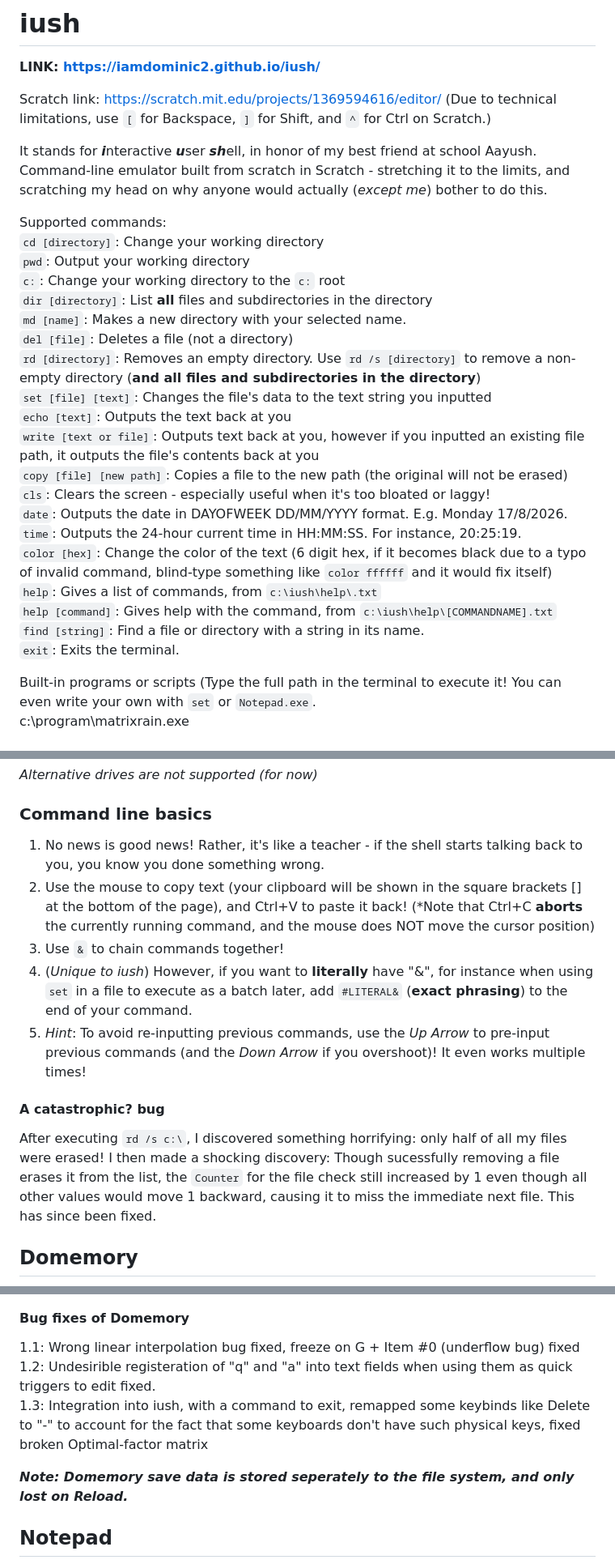
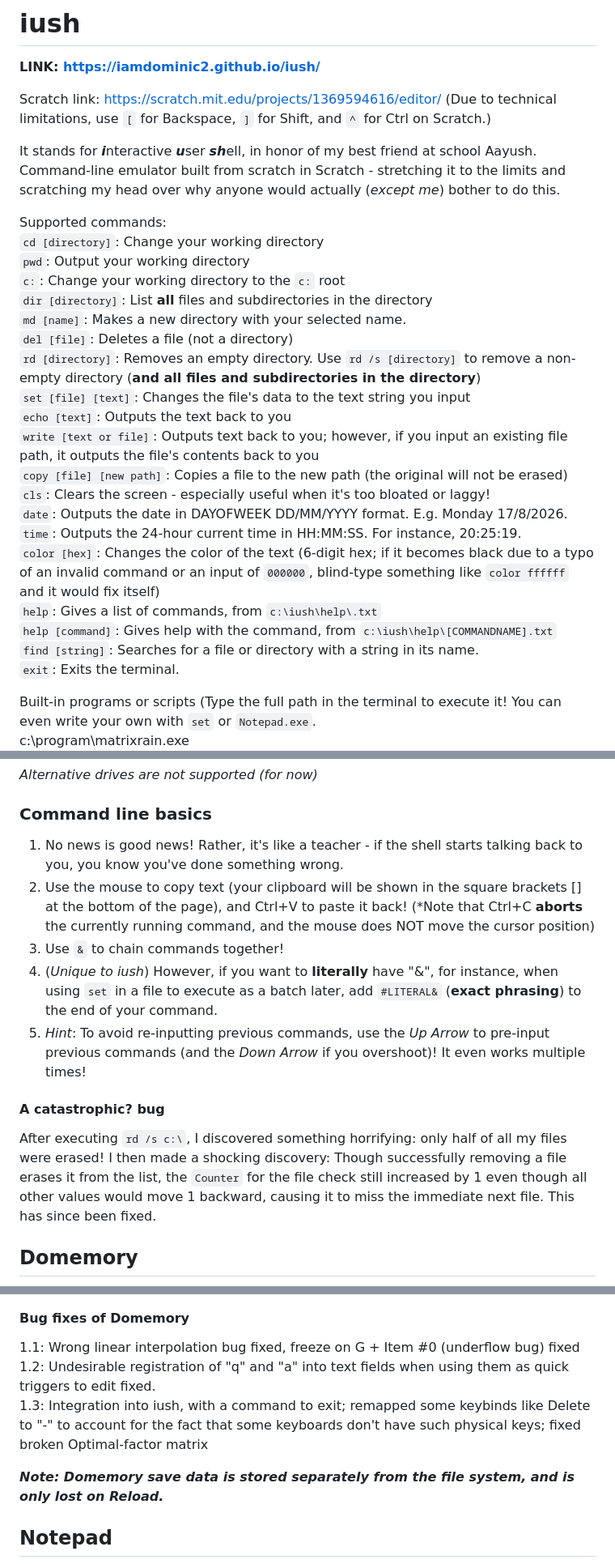
Before and after one commit to iamdominic2/iush, a Markdown page: README.md, 3 parts joined by grey strips. Shown at 81% size. GitHub-like rendering.

Commit message:
Update README for more technical accuracy

```diff
--- a/README.md
+++ b/README.md
@@ -5,7 +5,7 @@
 Scratch link: https://scratch.mit.edu/projects/1369594616/editor/ (Due to technical limitations, use `[` for Backspace, `]` for Shift, and `^` for Ctrl on Scratch.)
 
 It stands for ***i***nteractive ***u***ser ***sh***ell, in honor of my best friend at school Aayush.<BR>
-Command-line emulator built from scratch in Scratch - stretching it to the limits, and scratching my head on why anyone would actually (*except me*) bother to do this.
+Command-line emulator built from scratch in Scratch - stretching it to the limits and scratching my head over why anyone would actually (*except me*) bother to do this.
 
 Supported commands:<BR>
 `cd [directory]`: Change your working directory<BR>
@@ -15,17 +15,17 @@ Supported commands:<BR>
 `md [name]`: Makes a new directory with your selected name.<BR>
 `del [file]`: Deletes a file (not a directory)<BR>
 `rd [directory]`: Removes an empty directory. Use `rd /s [directory]` to remove a non-empty directory (**and all files and subdirectories in the directory**)<BR>
-`set [file] [text]`: Changes the file's data to the text string you inputted<BR>
-`echo [text]`: Outputs the text back at you<BR>
-`write [text or file]`: Outputs text back at you, however if you inputted an existing file path, it outputs the file's contents back at you<BR>
+`set [file] [text]`: Changes the file's data to the text string you input<BR>
+`echo [text]`: Outputs the text back to you<BR>
+`write [text or file]`: Outputs text back to you; however, if you input an existing file path, it outputs the file's contents back to you<BR>
 `copy [file] [new path]`: Copies a file to the new path (the original will not be erased)<BR>
 `cls`: Clears the screen - especially useful when it's too bloated or laggy!<BR>
 `date`: Outputs the date in DAYOFWEEK DD/MM/YYYY format. E.g. Monday 17/8/2026.<BR>
 `time`: Outputs the 24-hour current time in HH:MM:SS. For instance, 20:25:19.<BR>
-`color [hex]`: Change the color of the text (6 digit hex, if it becomes black due to a typo of invalid command, blind-type something like `color ffffff` and it would fix itself) <BR>
+`color [hex]`: Changes the color of the text (6-digit hex; if it becomes black due to a typo of an invalid command or an input of `000000`, blind-type something like `color ffffff` and it would fix itself) <BR>
 `help`: Gives a list of commands, from `c:\iush\help\.txt`<BR>
 `help [command]`: Gives help with the command, from `c:\iush\help\[COMMANDNAME].txt`<BR>
-`find [string]`: Find a file or directory with a string in its name.<BR>
+`find [string]`: Searches for a file or directory with a string in its name.<BR>
 `exit`: Exits the terminal.<BR>
 
 Built-in programs or scripts (Type the full path in the terminal to execute it! You can even write your own with `set` or `Notepad.exe`. <BR>
@@ -38,14 +38,14 @@ c:\program\regedit.exe (Command: `Regedit`)<BR>
 *Alternative drives are not supported (for now)*
 
 ### Command line basics
-1. No news is good news! Rather, it's like a teacher - if the shell starts talking back to you, you know you done something wrong.
+1. No news is good news! Rather, it's like a teacher - if the shell starts talking back to you, you know you've done something wrong.
 2. Use the mouse to copy text (your clipboard will be shown in the square brackets \[\] at the bottom of the page), and Ctrl+V to paste it back! (*Note that Ctrl+C **aborts** the currently running command, and the mouse does NOT move the cursor position)
 3. Use `&` to chain commands together!
-4. (*Unique to iush*) However, if you want to **literally** have "&", for instance when using `set` in a file to execute as a batch later, add `#LITERAL&` (**exact phrasing**) to the end of your command.
+4. (*Unique to iush*) However, if you want to **literally** have "&", for instance, when using `set` in a file to execute as a batch later, add `#LITERAL&` (**exact phrasing**) to the end of your command.
 5. *Hint*: To avoid re-inputting previous commands, use the *Up Arrow* to pre-input previous commands (and the *Down Arrow* if you overshoot)! It even works multiple times!
 
 #### A catastrophic? bug
-After executing `rd /s c:\`, I discovered something horrifying: only half of all my files were erased! I then made a shocking discovery: Though sucessfully removing a file erases it from the list, the `Counter` for the file check still increased by 1 even though all other values would move 1 backward, causing it to miss the immediate next file. This has since been fixed.
+After executing `rd /s c:\`, I discovered something horrifying: only half of all my files were erased! I then made a shocking discovery: Though successfully removing a file erases it from the list, the `Counter` for the file check still increased by 1 even though all other values would move 1 backward, causing it to miss the immediate next file. This has since been fixed.
 
 ## Domemory
 ![Presentation](screenshots/presentation.png)
@@ -59,10 +59,10 @@ Classic spaced repetition active recall - Maybe the first of its kind on Scratch
 
 #### Bug fixes of Domemory
 1.1: Wrong linear interpolation bug fixed, freeze on G + Item #0 (underflow bug) fixed<BR>
-1.2: Undesirible registeration of "q" and "a" into text fields when using them as quick triggers to edit fixed.<BR>
-1.3: Integration into iush, with a command to exit,  remapped some keybinds like Delete to "-" to account for the fact that some keyboards don't have such physical keys, fixed broken Optimal-factor matrix
+1.2: Undesirable registration of "q" and "a" into text fields when using them as quick triggers to edit fixed.<BR>
+1.3: Integration into iush, with a command to exit;  remapped some keybinds like Delete to "-" to account for the fact that some keyboards don't have such physical keys; fixed broken Optimal-factor matrix
 
-***Note: Domemory save data is stored seperately to the file system, and only lost on Reload.***
+***Note: Domemory save data is stored separately from the file system, and is only lost on Reload.***
 
 ## Notepad
 ![Notepad](screenshots/notepad.png)
```
Also changed, not shown: other parts of README.md (+7 -7 lines).
